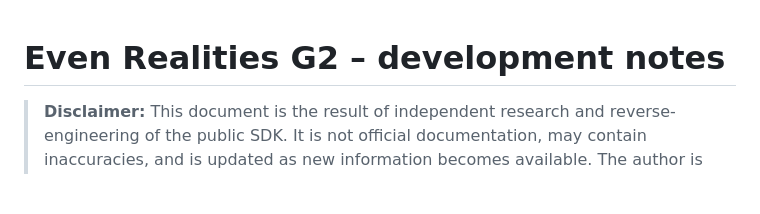
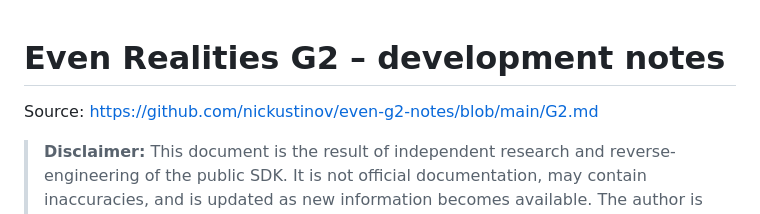
Before and after one commit to tomtau/g2-flashcards, a Markdown page: AGENTS.md, the part around the change. Rendered like a GitHub page; blank space fills up the shorter version.

Commit message:
Include source link in AGENTS.md
Added source link to the development notes.

```diff
--- a/AGENTS.md
+++ b/AGENTS.md
@@ -1,4 +1,6 @@
 # Even Realities G2 – development notes
+
+Source: https://github.com/nickustinov/even-g2-notes/blob/main/G2.md
 
 > **Disclaimer:** This document is the result of independent research and reverse-engineering of the public SDK. It is not official documentation, may contain inaccuracies, and is updated as new information becomes available. The author is not affiliated with Even Realities.
 
```
